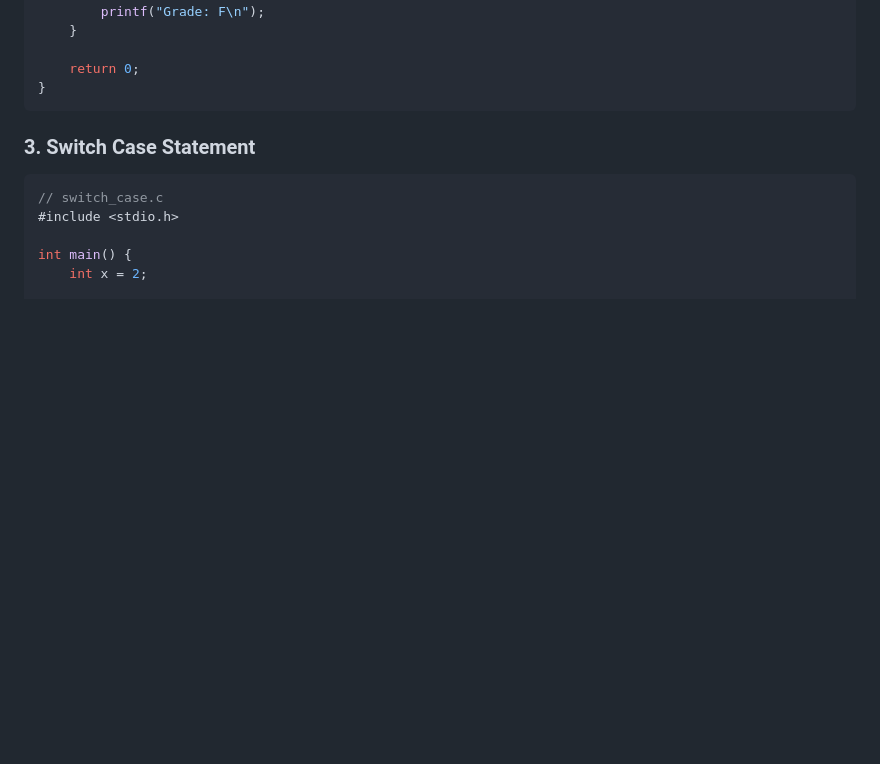
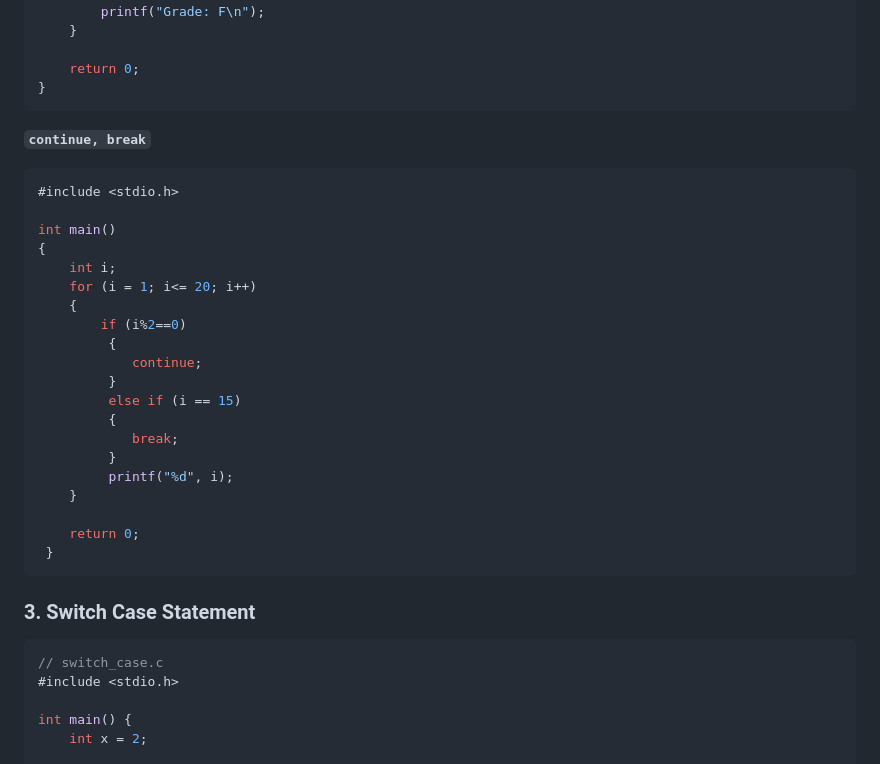
Before and after one commit to AnisurRahmanJU/CRunnerJS, a Markdown page: README.md, the part around the change. Drawn GitHub-style; blank space fills up the shorter version.

````diff
--- a/README.md
+++ b/README.md
@@ -49,6 +49,30 @@ int main() {
 
     return 0;
 }
+```
+**```continue, break```**
+
+```c
+#include <stdio.h>
+
+int main()
+{
+    int i;
+    for (i = 1; i<= 20; i++)
+    {
+        if (i%2==0)
+         {
+            continue;
+         }
+         else if (i == 15)
+         {
+            break;
+         }
+         printf("%d", i);
+    }
+
+    return 0;
+ }
 ```
 ###  3. **Switch Case Statement**
 
````
